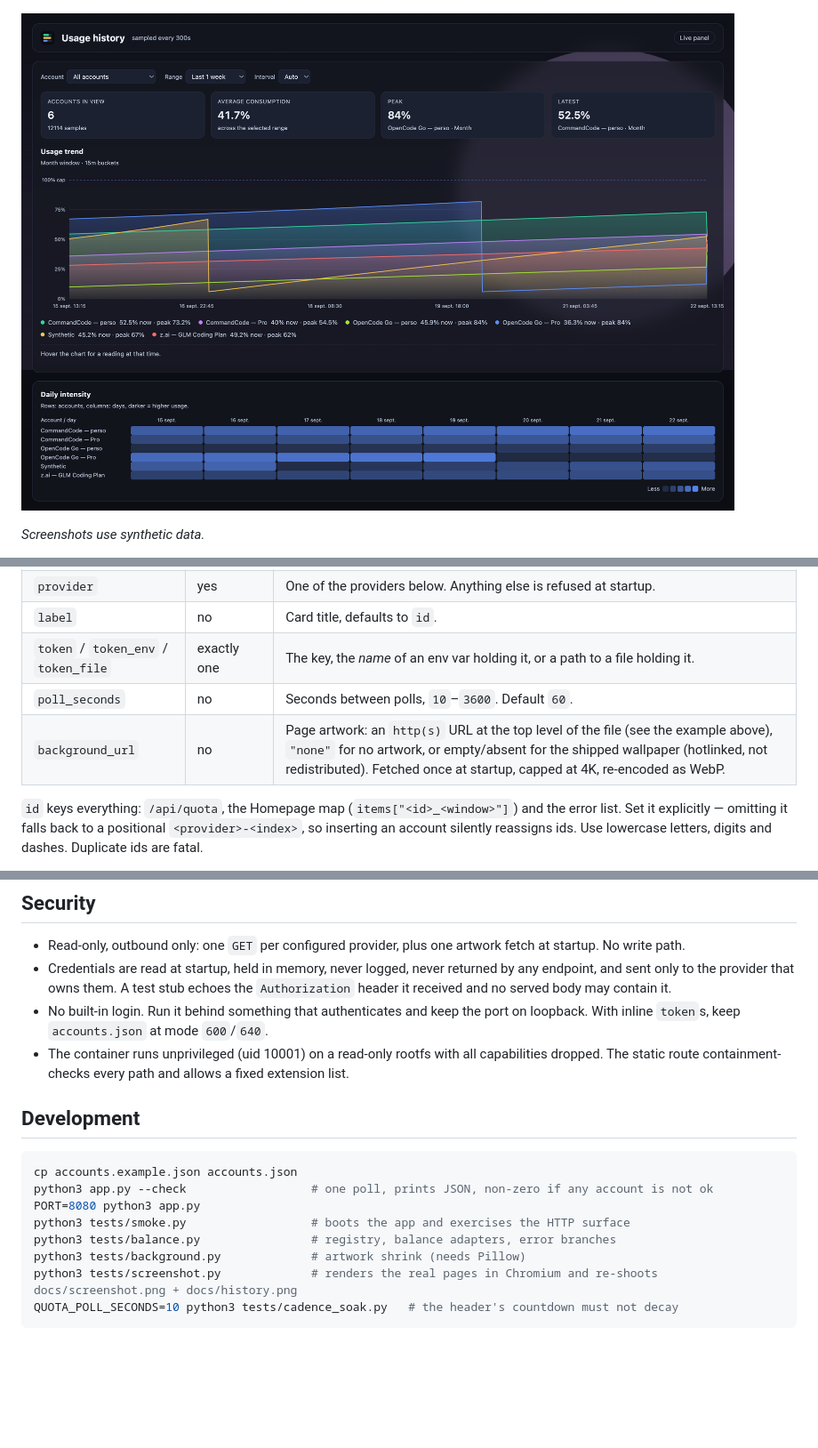
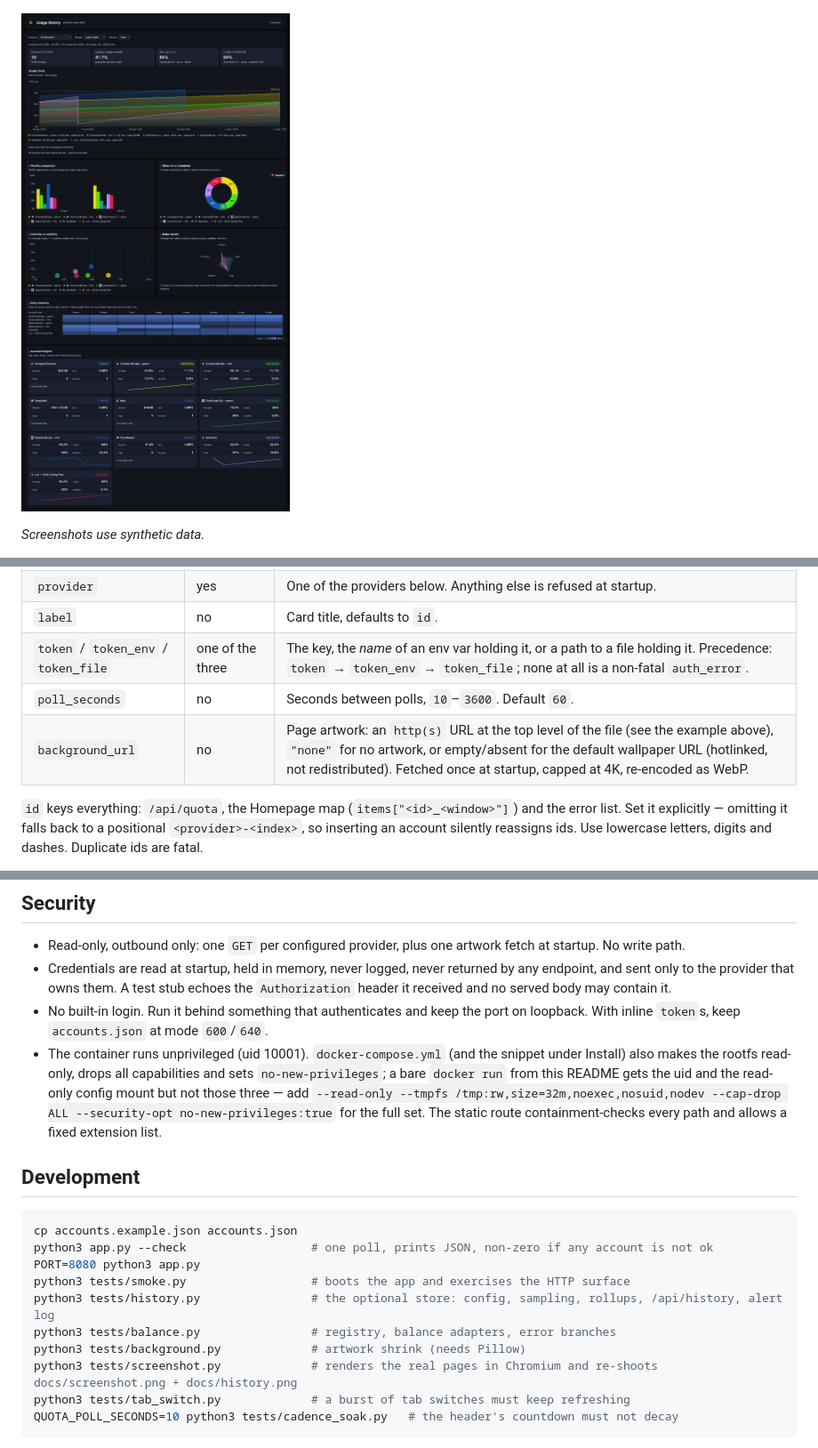
Before and after one commit to realAbitbol/quota-panel, a Markdown page: README.md, 3 parts joined by grey strips. Shown at 89% size. GitHub-like rendering; pictures changed too: docs/history.png; blank space fills up the shorter version.

````diff
--- a/README.md
+++ b/README.md
@@ -132,9 +136,9 @@ docker run -d -p 127.0.0.1:8080:8080 \
 | `id` | yes, in practice | Identity key. Unique; don't change it once running. |
 | `provider` | yes | One of the providers below. Anything else is refused at startup. |
 | `label` | no | Card title, defaults to `id`. |
-| `token` / `token_env` / `token_file` | exactly one | The key, the *name* of an env var holding it, or a path to a file holding it. |
+| `token` / `token_env` / `token_file` | one of the three | The key, the *name* of an env var holding it, or a path to a file holding it. Precedence: `token` → `token_env` → `token_file`; none at all is a non-fatal `auth_error`. |
 | `poll_seconds` | no | Seconds between polls, `10`–`3600`. Default `60`. |
-| `background_url` | no | Page artwork: an `http(s)` URL at the top level of the file (see the example above), `"none"` for no artwork, or empty/absent for the shipped wallpaper (hotlinked, not redistributed). Fetched once at startup, capped at 4K, re-encoded as WebP. |
+| `background_url` | no | Page artwork: an `http(s)` URL at the top level of the file (see the example above), `"none"` for no artwork, or empty/absent for the default wallpaper URL (hotlinked, not redistributed). Fetched once at startup, capped at 4K, re-encoded as WebP. |
 
 `id` keys everything: `/api/quota`, the Homepage map (`items["<id>_<window>"]`) and the error list. Set it explicitly — omitting it falls back to a positional `<provider>-<index>`, so inserting an account silently reassigns ids. Use lowercase letters, digits and dashes. Duplicate ids are fatal.
 
@@ -211,7 +240,7 @@ Each item also carries `percent` and `resets_at`, so a tile can render a progres
 * Read-only, outbound only: one `GET` per configured provider, plus one artwork fetch at startup. No write path.
 * Credentials are read at startup, held in memory, never logged, never returned by any endpoint, and sent only to the provider that owns them. A test stub echoes the `Authorization` header it received and no served body may contain it.
 * No built-in login. Run it behind something that authenticates and keep the port on loopback. With inline `token`s, keep `accounts.json` at mode `600`/`640`.
-* The container runs unprivileged (uid 10001) on a read-only rootfs with all capabilities dropped. The static route containment-checks every path and allows a fixed extension list.
+* The container runs unprivileged (uid 10001). `docker-compose.yml` (and the snippet under Install) also makes the rootfs read-only, drops all capabilities and sets `no-new-privileges`; a bare `docker run` from this README gets the uid and the read-only config mount but not those three — add `--read-only --tmpfs /tmp:rw,size=32m,noexec,nosuid,nodev --cap-drop ALL --security-opt no-new-privileges:true` for the full set. The static route containment-checks every path and allows a fixed extension list.
 
 ## Development
 
@@ -220,9 +249,11 @@ cp accounts.example.json accounts.json
 python3 app.py --check                  # one poll, prints JSON, non-zero if any account is not ok
 PORT=8080 python3 app.py
 python3 tests/smoke.py                  # boots the app and exercises the HTTP surface
+python3 tests/history.py                # the optional store: config, sampling, rollups, /api/history, alert log
 python3 tests/balance.py                # registry, balance adapters, error branches
 python3 tests/background.py             # artwork shrink (needs Pillow)
 python3 tests/screenshot.py             # renders the real pages in Chromium and re-shoots docs/screenshot.png + docs/history.png
+python3 tests/tab_switch.py             # a burst of tab switches must keep refreshing
 QUOTA_POLL_SECONDS=10 python3 tests/cadence_soak.py   # the header's countdown must not decay
 ```
 
````
Also changed, not shown: other parts of README.md (+38 -9 lines), 15 other files.
